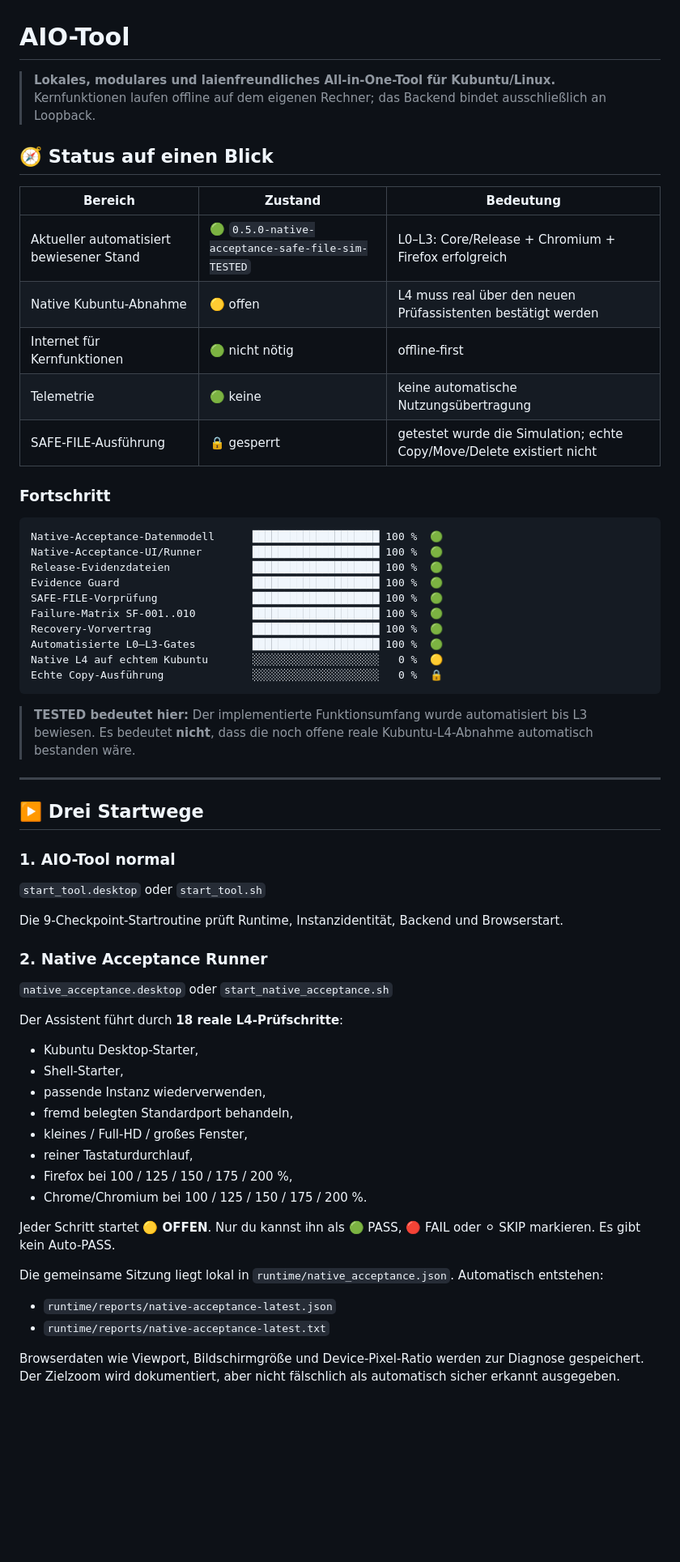
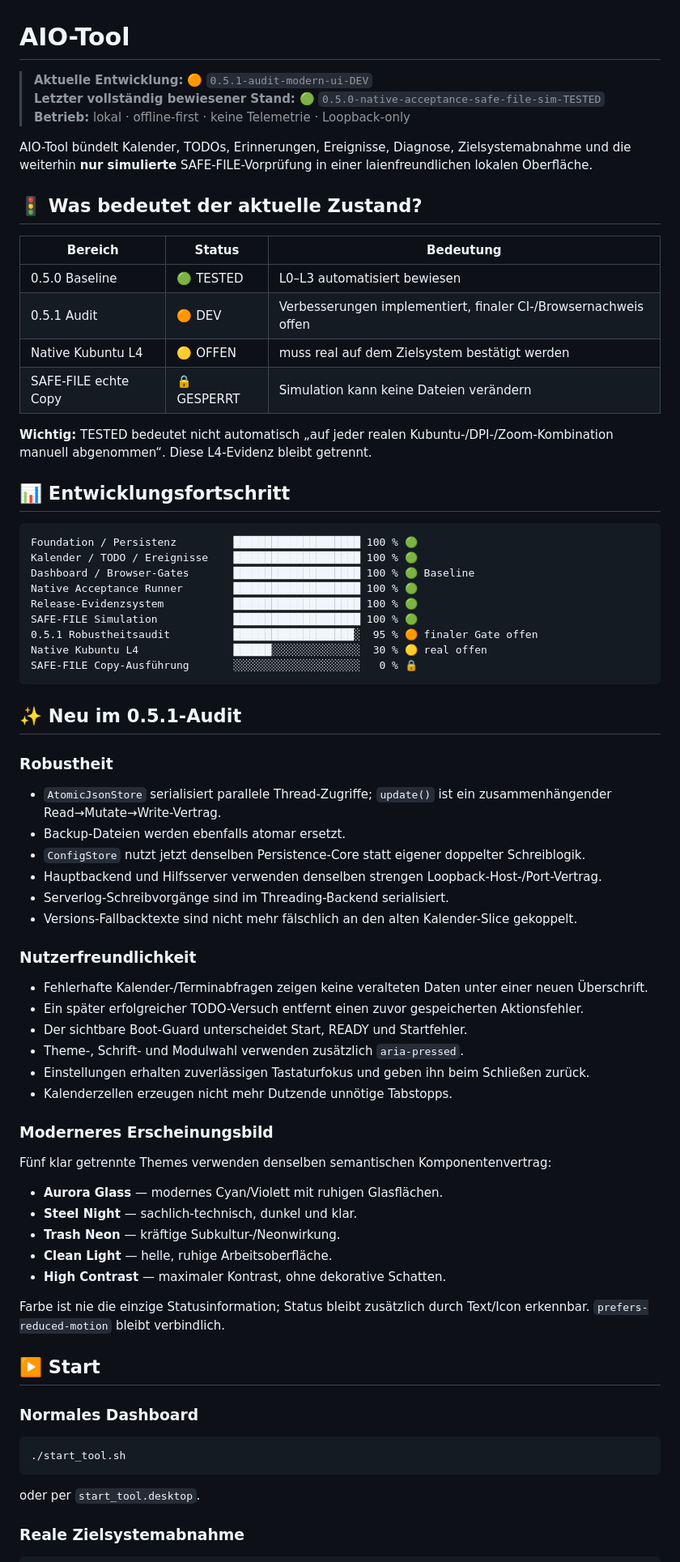
Before and after one commit to provoware/AIO-Tool, a Markdown page: README.md, the part around one of its changes. Shown at 81% size. GitHub-like rendering; blank space fills up the shorter version.

Commit message:
docs: rebuild README around audited 0.5.1 development status

````diff
--- a/README.md
+++ b/README.md
@@ -1,65 +1,77 @@
 # AIO-Tool
 
-> **Lokales, modulares und laienfreundliches All-in-One-Tool für Kubuntu/Linux.** Kernfunktionen laufen offline auf dem eigenen Rechner; das Backend bindet ausschließlich an Loopback.
+> **Aktuelle Entwicklung:** 🟠 `0.5.1-audit-modern-ui-DEV`
+> **Letzter vollständig bewiesener Stand:** 🟢 `0.5.0-native-acceptance-safe-file-sim-TESTED`
+> **Betrieb:** lokal · offline-first · keine Telemetrie · Loopback-only
 
-## 🧭 Status auf einen Blick
+AIO-Tool bündelt Kalender, TODOs, Erinnerungen, Ereignisse, Diagnose, Zielsystemabnahme und die weiterhin **nur simulierte** SAFE-FILE-Vorprüfung in einer laienfreundlichen lokalen Oberfläche.
 
-| Bereich | Zustand | Bedeutung |
+## 🚦 Was bedeutet der aktuelle Zustand?
+
+| Bereich | Status | Bedeutung |
 |---|---|---|
-| Aktueller automatisiert bewiesener Stand | 🟢 `0.5.0-native-acceptance-safe-file-sim-TESTED` | L0–L3: Core/Release + Chromium + Firefox erfolgreich |
-| Native Kubuntu-Abnahme | 🟡 offen | L4 muss real über den neuen Prüfassistenten bestätigt werden |
-| Internet für Kernfunktionen | 🟢 nicht nötig | offline-first |
-| Telemetrie | 🟢 keine | keine automatische Nutzungsübertragung |
-| SAFE-FILE-Ausführung | 🔒 gesperrt | getestet wurde die Simulation; echte Copy/Move/Delete existiert nicht |
+| 0.5.0 Baseline | 🟢 TESTED | L0–L3 automatisiert bewiesen |
+| 0.5.1 Audit | 🟠 DEV | Verbesserungen implementiert, finaler CI-/Browsernachweis offen |
+| Native Kubuntu L4 | 🟡 OFFEN | muss real auf dem Zielsystem bestätigt werden |
+| SAFE-FILE echte Copy | 🔒 GESPERRT | Simulation kann keine Dateien verändern |
 
-### Fortschritt
+**Wichtig:** TESTED bedeutet nicht automatisch „auf jeder realen Kubuntu-/DPI-/Zoom-Kombination manuell abgenommen“. Diese L4-Evidenz bleibt getrennt.
+
+## 📊 Entwicklungsfortschritt
 
 ```text
-Native-Acceptance-Datenmodell      ████████████████████ 100 %  🟢
-Native-Acceptance-UI/Runner        ████████████████████ 100 %  🟢
-Release-Evidenzdateien             ████████████████████ 100 %  🟢
-Evidence Guard                     ████████████████████ 100 %  🟢
-SAFE-FILE-Vorprüfung               ████████████████████ 100 %  🟢
-Failure-Matrix SF-001..010         ████████████████████ 100 %  🟢
-Recovery-Vorvertrag                ████████████████████ 100 %  🟢
-Automatisierte L0–L3-Gates         ████████████████████ 100 %  🟢
-Native L4 auf echtem Kubuntu       ░░░░░░░░░░░░░░░░░░░░   0 %  🟡
-Echte Copy-Ausführung              ░░░░░░░░░░░░░░░░░░░░   0 %  🔒
+Foundation / Persistenz         ████████████████████ 100 % 🟢
+Kalender / TODO / Ereignisse    ████████████████████ 100 % 🟢
+Dashboard / Browser-Gates       ████████████████████ 100 % 🟢 Baseline
+Native Acceptance Runner        ████████████████████ 100 % 🟢
+Release-Evidenzsystem           ████████████████████ 100 % 🟢
+SAFE-FILE Simulation            ████████████████████ 100 % 🟢
+0.5.1 Robustheitsaudit          ███████████████████░  95 % 🟠 finaler Gate offen
+Native Kubuntu L4               ██████░░░░░░░░░░░░░░  30 % 🟡 real offen
+SAFE-FILE Copy-Ausführung       ░░░░░░░░░░░░░░░░░░░░   0 % 🔒
 ```
 
-> **TESTED bedeutet hier:** Der implementierte Funktionsumfang wurde automatisiert bis L3 bewiesen. Es bedeutet **nicht**, dass die noch offene reale Kubuntu-L4-Abnahme automatisch bestanden wäre.
+## ✨ Neu im 0.5.1-Audit
 
----
+### Robustheit
 
-## ▶️ Drei Startwege
+- `AtomicJsonStore` serialisiert parallele Thread-Zugriffe; `update()` ist ein zusammenhängender Read→Mutate→Write-Vertrag.
+- Backup-Dateien werden ebenfalls atomar ersetzt.
+- `ConfigStore` nutzt jetzt denselben Persistence-Core statt eigener doppelter Schreiblogik.
+- Hauptbackend und Hilfsserver verwenden denselben strengen Loopback-Host-/Port-Vertrag.
+- Serverlog-Schreibvorgänge sind im Threading-Backend serialisiert.
+- Versions-Fallbacktexte sind nicht mehr fälschlich an den alten Kalender-Slice gekoppelt.
 
-### 1. AIO-Tool normal
+### Nutzerfreundlichkeit
 
-`start_tool.desktop` oder `start_tool.sh`
+- Fehlerhafte Kalender-/Terminabfragen zeigen keine veralteten Daten unter einer neuen Überschrift.
+- Ein später erfolgreicher TODO-Versuch entfernt einen zuvor gespeicherten Aktionsfehler.
+- Der sichtbare Boot-Guard unterscheidet Start, READY und Startfehler.
+- Theme-, Schrift- und Modulwahl verwenden zusätzlich `aria-pressed`.
+- Einstellungen erhalten zuverlässigen Tastaturfokus und geben ihn beim Schließen zurück.
+- Kalenderzellen erzeugen nicht mehr Dutzende unnötige Tabstopps.
 
-Die 9-Checkpoint-Startroutine prüft Runtime, Instanzidentität, Backend und Browserstart.
+### Moderneres Erscheinungsbild
 
-### 2. Native Acceptance Runner
+Fünf klar getrennte Themes verwenden denselben semantischen Komponentenvertrag:
 
-`native_acceptance.desktop` oder `start_native_acceptance.sh`
+- **Aurora Glass** — modernes Cyan/Violett mit ruhigen Glasflächen.
+- **Steel Night** — sachlich-technisch, dunkel und klar.
+- **Trash Neon** — kräftige Subkultur-/Neonwirkung.
+- **Clean Light** — helle, ruhige Arbeitsoberfläche.
+- **High Contrast** — maximaler Kontrast, ohne dekorative Schatten.
 
-Der Assistent führt durch **18 reale L4-Prüfschritte**:
+Farbe ist nie die einzige Statusinformation; Status bleibt zusätzlich durch Text/Icon erkennbar. `prefers-reduced-motion` bleibt verbindlich.
 
-- Kubuntu Desktop-Starter,
-- Shell-Starter,
-- passende Instanz wiederverwenden,
-- fremd belegten Standardport behandeln,
-- kleines / Full-HD / großes Fenster,
-- reiner Tastaturdurchlauf,
-- Firefox bei 100 / 125 / 150 / 175 / 200 %,
-- Chrome/Chromium bei 100 / 125 / 150 / 175 / 200 %.
+## ▶️ Start
 
-Jeder Schritt startet **🟡 OFFEN**. Nur du kannst ihn als 🟢 PASS, 🔴 FAIL oder ⚪ SKIP markieren. Es gibt kein Auto-PASS.
+### Normales Dashboard
 
-Die gemeinsame Sitzung liegt lokal in `runtime/native_acceptance.json`. Automatisch entstehen:
+```bash
+./start_tool.sh
+```
 
-- `runtime/reports/native-acceptance-latest.json`
-- `runtime/reports/native-acceptance-latest.txt`
+oder per `start_tool.desktop`.
 
-Browserdaten wie Viewport, Bildschirmgröße und Device-Pixel-Ratio werden zur Diagnose gespeichert. Der Zielzoom wird dokumentiert, aber nicht fälschlich als automatisch sicher erkannt ausgegeben.
+### Reale Zielsystemabnahme
 
````
Also changed, not shown: other parts of README.md (+40 -87 lines).
